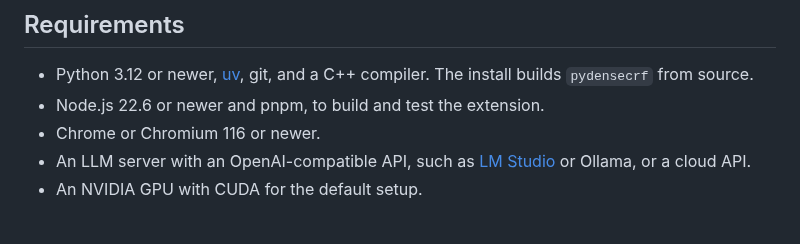
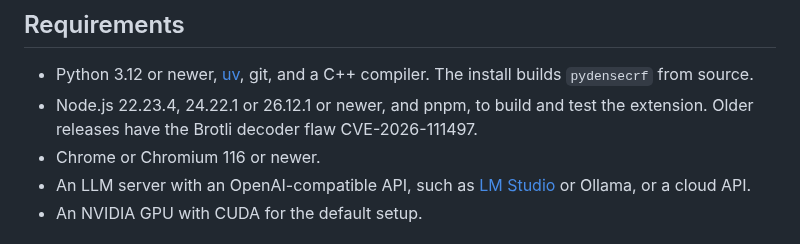
Before and after one commit to gravewhisper/yomikae, a Markdown page: README.md, the part around the change. Drawn GitHub-style.

Commit message:
docs: require a Node.js release with the October 2026 security fix

```diff
--- a/README.md
+++ b/README.md
@@ -37,7 +37,7 @@ Any other site works in click-to-translate mode. Hover an image that is at least
 ## Requirements
 
 - Python 3.12 or newer, [uv](https://docs.astral.sh/uv/), git, and a C++ compiler. The install builds `pydensecrf` from source.
-- Node.js 22.6 or newer and pnpm, to build and test the extension.
+- Node.js 22.23.4, 24.22.1 or 26.12.1 or newer, and pnpm, to build and test the extension. Older releases have the Brotli decoder flaw CVE-2026-111497.
 - Chrome or Chromium 116 or newer.
 - An LLM server with an OpenAI-compatible API, such as [LM Studio](https://lmstudio.ai/) or Ollama, or a cloud API.
 - An NVIDIA GPU with CUDA for the default setup.
```
